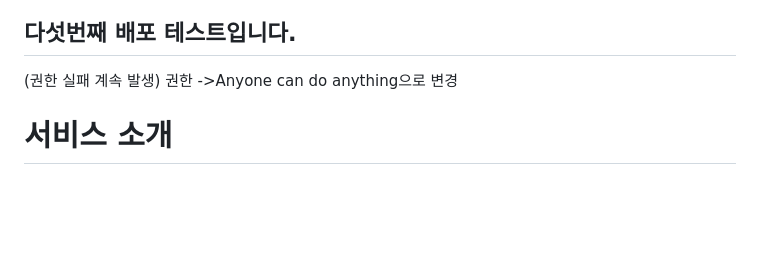
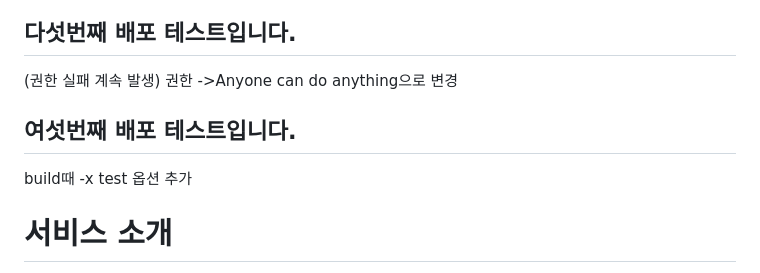
Before and after one commit to ssm-kim/MafiaGame, a Markdown page: README.md, the part around the change. GitHub-like rendering; blank space fills up the shorter version.

Commit message:
jenkins : test6

```diff
--- a/README.md
+++ b/README.md
@@ -15,6 +15,10 @@ sql init 설정완료
 ## 다섯번째 배포 테스트입니다.
 
 (권한 실패 계속 발생) 권한 ->Anyone can do anything으로 변경
+
+## 여섯번째 배포 테스트입니다.
+
+build때 -x test 옵션 추가
 
 # 서비스 소개
 
```
